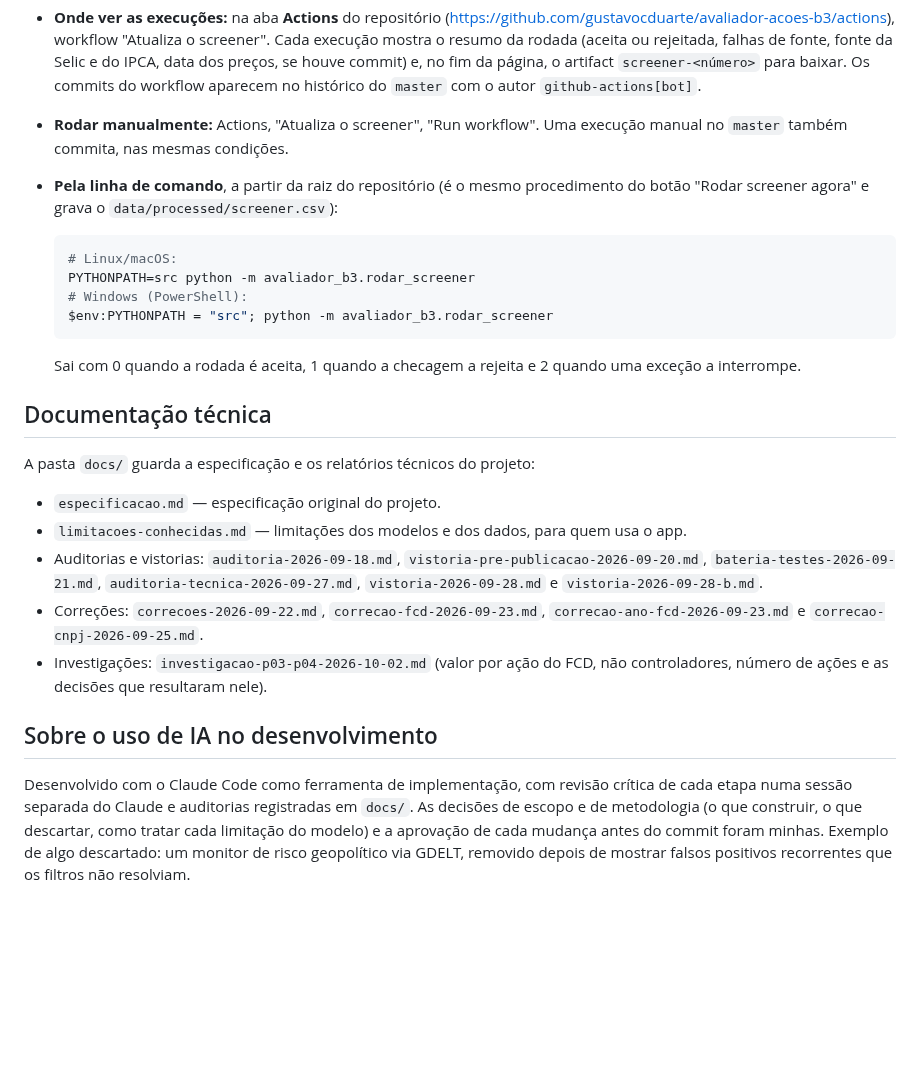
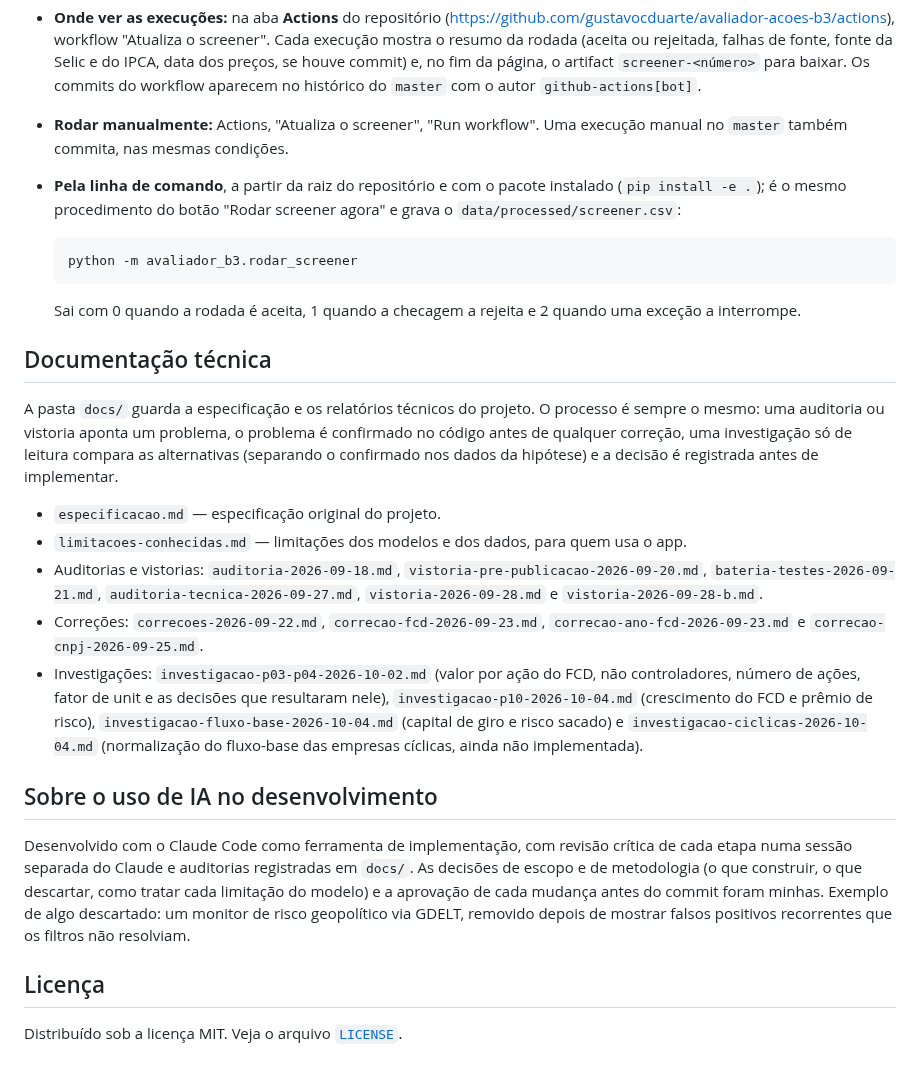
Before and after one commit to gustavocduarte/avaliador-acoes-b3, a Markdown page: README.md, the part around one of its changes. Rendered like a GitHub page; blank space fills up the shorter version.

````diff
--- a/README.md
+++ b/README.md
@@ -151,20 +218,17 @@ O `data/processed/screener.csv` é atualizado por um workflow do GitHub Actions,
 - **Agendamento parado:** em repositório público, o GitHub desliga os agendamentos depois de 60 dias sem atividade no repositório; para reativar, use a aba Actions.
 - **Onde ver as execuções:** na aba **Actions** do repositório (<https://github.com/gustavocduarte/avaliador-acoes-b3/actions>), workflow "Atualiza o screener". Cada execução mostra o resumo da rodada (aceita ou rejeitada, falhas de fonte, fonte da Selic e do IPCA, data dos preços, se houve commit) e, no fim da página, o artifact `screener-<número>` para baixar. Os commits do workflow aparecem no histórico do `master` com o autor `github-actions[bot]`.
 - **Rodar manualmente:** Actions, "Atualiza o screener", "Run workflow". Uma execução manual no `master` também commita, nas mesmas condições.
-- **Pela linha de comando**, a partir da raiz do repositório (é o mesmo procedimento do botão "Rodar screener agora" e grava o `data/processed/screener.csv`):
+- **Pela linha de comando**, a partir da raiz do repositório e com o pacote instalado (`pip install -e .`); é o mesmo procedimento do botão "Rodar screener agora" e grava o `data/processed/screener.csv`:
 
   ```bash
-  # Linux/macOS:
-  PYTHONPATH=src python -m avaliador_b3.rodar_screener
-  # Windows (PowerShell):
-  $env:PYTHONPATH = "src"; python -m avaliador_b3.rodar_screener
+  python -m avaliador_b3.rodar_screener
   ```
 
   Sai com 0 quando a rodada é aceita, 1 quando a checagem a rejeita e 2 quando uma exceção a interrompe.
 
 ## Documentação técnica
 
-A pasta `docs/` guarda a especificação e os relatórios técnicos do projeto:
+A pasta `docs/` guarda a especificação e os relatórios técnicos do projeto. O processo é sempre o mesmo: uma auditoria ou vistoria aponta um problema, o problema é confirmado no código antes de qualquer correção, uma investigação só de leitura compara as alternativas (separando o confirmado nos dados da hipótese) e a decisão é registrada antes de implementar.
 
 - `especificacao.md` — especificação original do projeto.
 - `limitacoes-conhecidas.md` — limitações dos modelos e dos dados, para quem usa o app.
@@ -175,7 +239,11 @@ A pasta `docs/` guarda a especificação e os relatórios técnicos do projeto:
 - Correções: `correcoes-2026-09-22.md`, `correcao-fcd-2026-09-23.md`,
   `correcao-ano-fcd-2026-09-23.md` e `correcao-cnpj-2026-09-25.md`.
 - Investigações: `investigacao-p03-p04-2026-10-02.md` (valor por ação do FCD,
-  não controladores, número de ações e as decisões que resultaram nele).
+  não controladores, número de ações, fator de unit e as decisões que resultaram nele),
+  `investigacao-p10-2026-10-04.md` (crescimento do FCD e prêmio de risco),
+  `investigacao-fluxo-base-2026-10-04.md` (capital de giro e risco sacado) e
+  `investigacao-ciclicas-2026-10-04.md` (normalização do fluxo-base das empresas cíclicas,
+  ainda não implementada).
 
 ## Sobre o uso de IA no desenvolvimento
 
@@ -185,3 +253,7 @@ e de metodologia (o que construir, o que descartar, como tratar cada limitação
 aprovação de cada mudança antes do commit foram minhas. Exemplo de algo descartado: um monitor
 de risco geopolítico via GDELT, removido depois de mostrar falsos positivos recorrentes que os
 filtros não resolviam.
+
+## Licença
+
+Distribuído sob a licença MIT. Veja o arquivo [`LICENSE`](LICENSE).
````
Also changed, not shown: other parts of README.md (+79 -12 lines), docs/img/acao.png (added), docs/img/simulador.png (added).
